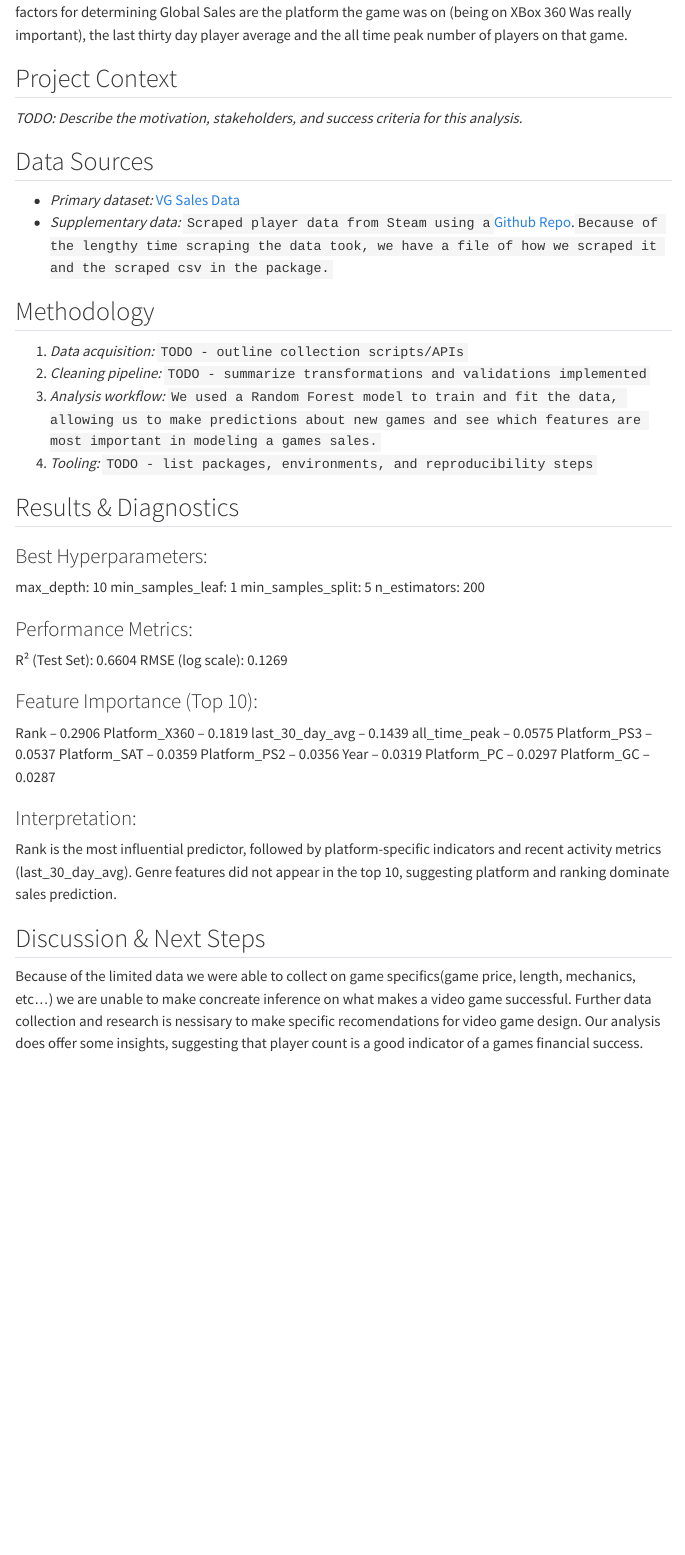
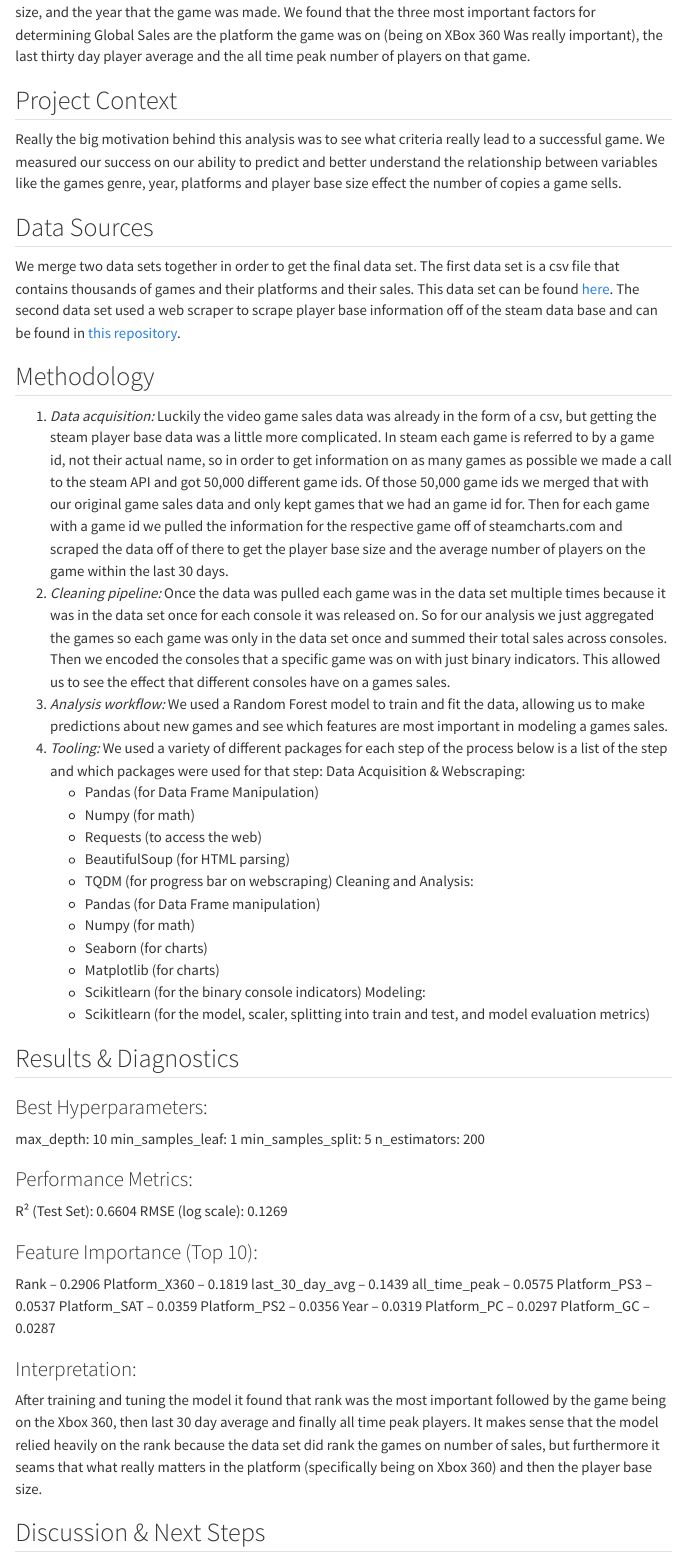
Before and after one commit to Oldarmor/Stat_386_Final_Project, a Quarto document (Documentation_website/TechnicalReport.qmd): the page in a window 1100 px wide, from 240 px down before the commit and from 180 px down after it. Rendered offline with R 4.5, knitr and Pandoc in place of Quarto, with nearby package versions; menus at the side of the page are left out.

Commit message:
worked on the technical report

```diff
--- a/Documentation_website/TechnicalReport.qmd
+++ b/Documentation_website/TechnicalReport.qmd
@@ -10,19 +9,32 @@ The purpose of this project was to see what factors relate to a video games sale
 
 ## Project Context
 
-_TODO: Describe the motivation, stakeholders, and success criteria for this analysis._
+Really the big motivation behind this analysis was to see what criteria really lead to a successful game. We measured our success on our ability to predict and better understand the relationship between variables like the games genre, year, platforms and player base size effect the number of copies a game sells.
 
 ## Data Sources
 
-- _Primary dataset:_ [VG Sales Data](https://zenodo.org/records/5898311)
-- _Supplementary data:_ `Scraped player data from Steam using a `[Github Repo](https://github.com/solsticegamestudios/steam).`Because of the lengthy time scraping the data took, we have a file of how we scraped it and the scraped csv in the package.`
+We merge two data sets together in order to get the final data set. The first data set is a csv file that contains thousands of games and their platforms and their sales. This data set can be found [here](https://zenodo.org/records/5898311). The second data set used a web scraper to scrape player base information off of the steam data base and can be found in [this repository](https://github.com/Oldarmor/Stat_386_Final_Project/tree/main/Data_analysis).
 
 ## Methodology
 
-1. _Data acquisition:_ `TODO - outline collection scripts/APIs`
-2. _Cleaning pipeline:_ `TODO - summarize transformations and validations implemented`
-3. _Analysis workflow:_ `We used a Random Forest model to train and fit the data, allowing us to make predictions about new games and see which features are most important in modeling a games sales.`
-4. _Tooling:_ `TODO - list packages, environments, and reproducibility steps`
+1. _Data acquisition:_ Luckily the video game sales data was already in the form of a csv, but getting the steam player base data was a little more complicated. In steam each game is referred to by a game id, not their actual name, so in order to get information on as many games as possible we made a call to the steam API and got 50,000 different game ids. Of those 50,000 game ids we merged that with our original game sales data and only kept games that we had an game id for. Then for each game with a game id we pulled the information for the respective game off of steamcharts.com and scraped the data off of there to get the player base size and the average number of players on the game within the last 30 days.
+2. _Cleaning pipeline:_ Once the data was pulled each game was in the data set multiple times because it was in the data set once for each console it was released on. So for our analysis we just aggregated the games so each game was only in the data set once and summed their total sales across consoles. Then we encoded the consoles that a specific game was on with just binary indicators. This allowed us to see the effect that different consoles have on a games sales.
+3. _Analysis workflow:_ We used a Random Forest model to train and fit the data, allowing us to make predictions about new games and see which features are most important in modeling a games sales.
+4. _Tooling:_ We used a variety of different packages for each step of the process below is a list of the step and which packages were used for that step:
+Data Acquisition & Webscraping:
+    - Pandas (for Data Frame Manipulation)
+    - Numpy (for math)
+    - Requests (to access the web)
+    - BeautifulSoup (for HTML parsing)
+    - TQDM (for progress bar on webscraping)
+Cleaning and Analysis:
+    - Pandas (for Data Frame manipulation)
+    - Numpy (for math)
+    - Seaborn (for charts)
+    - Matplotlib (for charts)
+    - Scikitlearn (for the binary console indicators)
+Modeling:
+    - Scikitlearn (for the model, scaler, splitting into train and test, and model evaluation metrics)
 
 ## Results & Diagnostics
 ### Best Hyperparameters:
@@ -53,9 +65,8 @@ Platform_GC – 0.0287
 
 ### Interpretation:
 
-Rank is the most influential predictor, followed by platform-specific indicators and recent activity metrics (last_30_day_avg).
-Genre features did not appear in the top 10, suggesting platform and ranking dominate sales prediction.
+After training and tuning the model it found that rank was the most important followed by the game being on the Xbox 360, then last 30 day average and finally all time peak players. It makes sense that the model relied heavily on the rank because the data set did rank the games on number of sales, but furthermore it seams that what really matters in the platform (specifically being on Xbox 360) and then the player base size.
 
 ## Discussion & Next Steps
 
-Because of the limited data we were able to collect on game specifics(game price, length, mechanics, etc...) we are unable to make concreate inference on what makes a video game successful. Further data collection and research is nessisary to make specific recomendations for video game design. Our analysis does offer some insights, suggesting that player count is a good indicator of a games financial success.
+Because of the limited data we were able to collect on game specifics(game price, length, mechanics, etc...) we are unable to make concrete inference on what makes a video game successful. Further data collection and research is necessary to make specific recommendations for video game design. That research could include things like budget spent on the game, years in development, and an indicator if the game is a part of a series (as opposed to a stand alone game). Regardless our analysis still offers some insights, suggesting that player count is a good indicator of a games financial success.
```
Also changed, not shown: Documentation_website/TechnicalReport.qmd (3 more changed lines).
